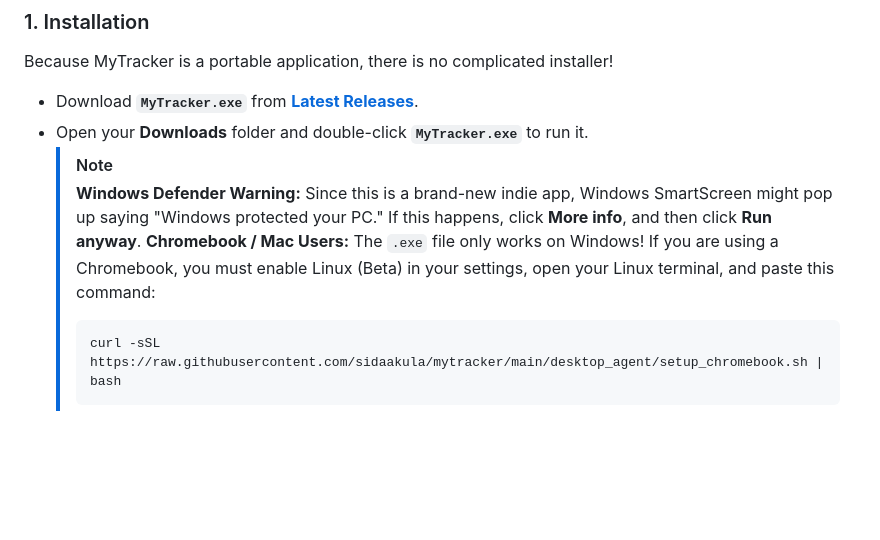
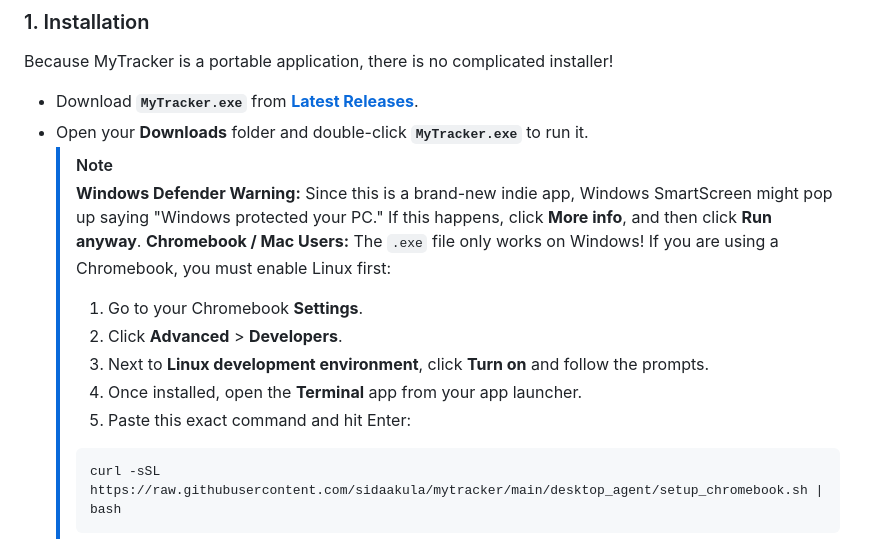
Before and after one commit to sidaakula/mytracker-desktop, a Markdown page: README.md, the part around the change. GitHub-like rendering; blank space fills up the shorter version.

Commit message:
Add steps to enable Linux on Chromebooks

````diff
--- a/README.md
+++ b/README.md
@@ -20,7 +20,12 @@ Because MyTracker is a portable application, there is no complicated installer!
   > [!NOTE]
   > **Windows Defender Warning:** Since this is a brand-new indie app, Windows SmartScreen might pop up saying "Windows protected your PC."
   > If this happens, click **More info**, and then click **Run anyway**.
-  > **Chromebook / Mac Users:** The `.exe` file only works on Windows! If you are using a Chromebook, you must enable Linux (Beta) in your settings, open your Linux terminal, and paste this command:
+  > **Chromebook / Mac Users:** The `.exe` file only works on Windows! If you are using a Chromebook, you must enable Linux first:
+  > 1. Go to your Chromebook **Settings**.
+  > 2. Click **Advanced** > **Developers**.
+  > 3. Next to **Linux development environment**, click **Turn on** and follow the prompts.
+  > 4. Once installed, open the **Terminal** app from your app launcher.
+  > 5. Paste this exact command and hit Enter:
   > ```bash
   > curl -sSL https://raw.githubusercontent.com/sidaakula/mytracker/main/desktop_agent/setup_chromebook.sh | bash
   > ```
````
